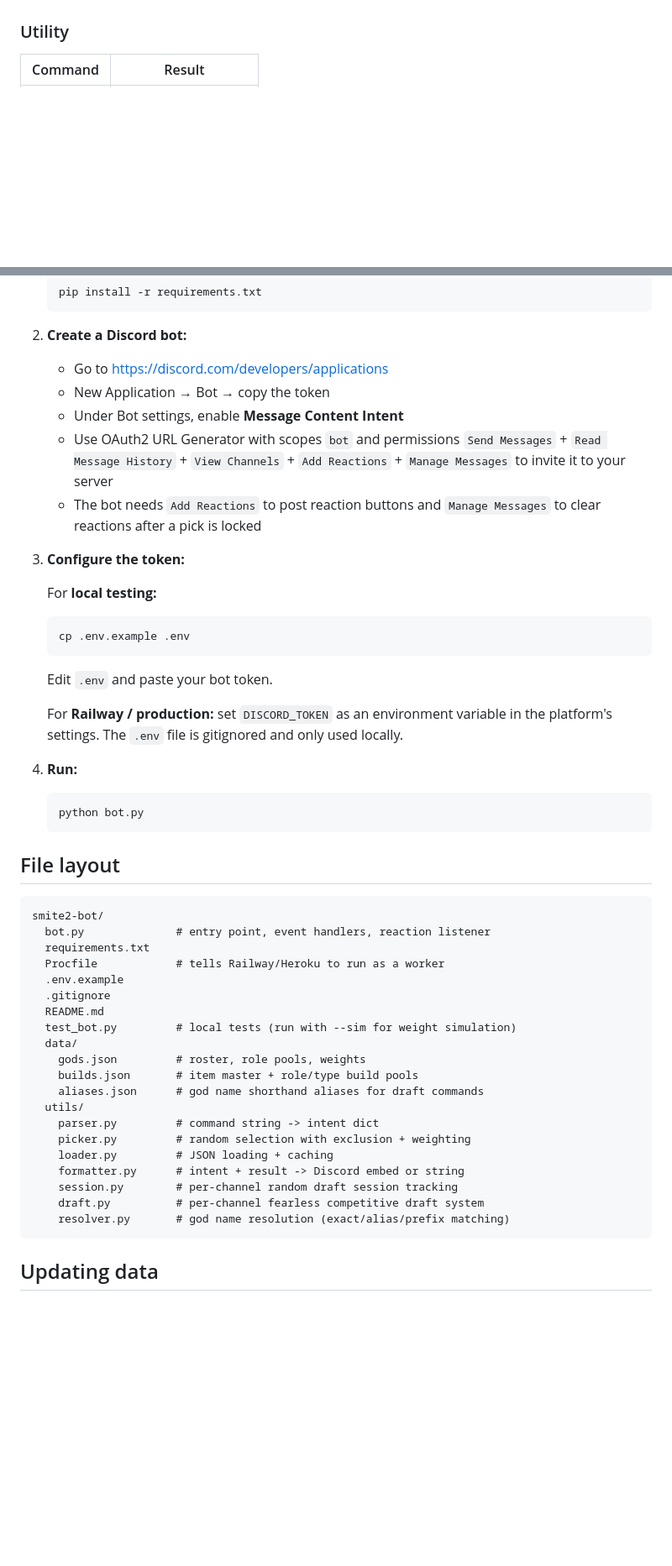
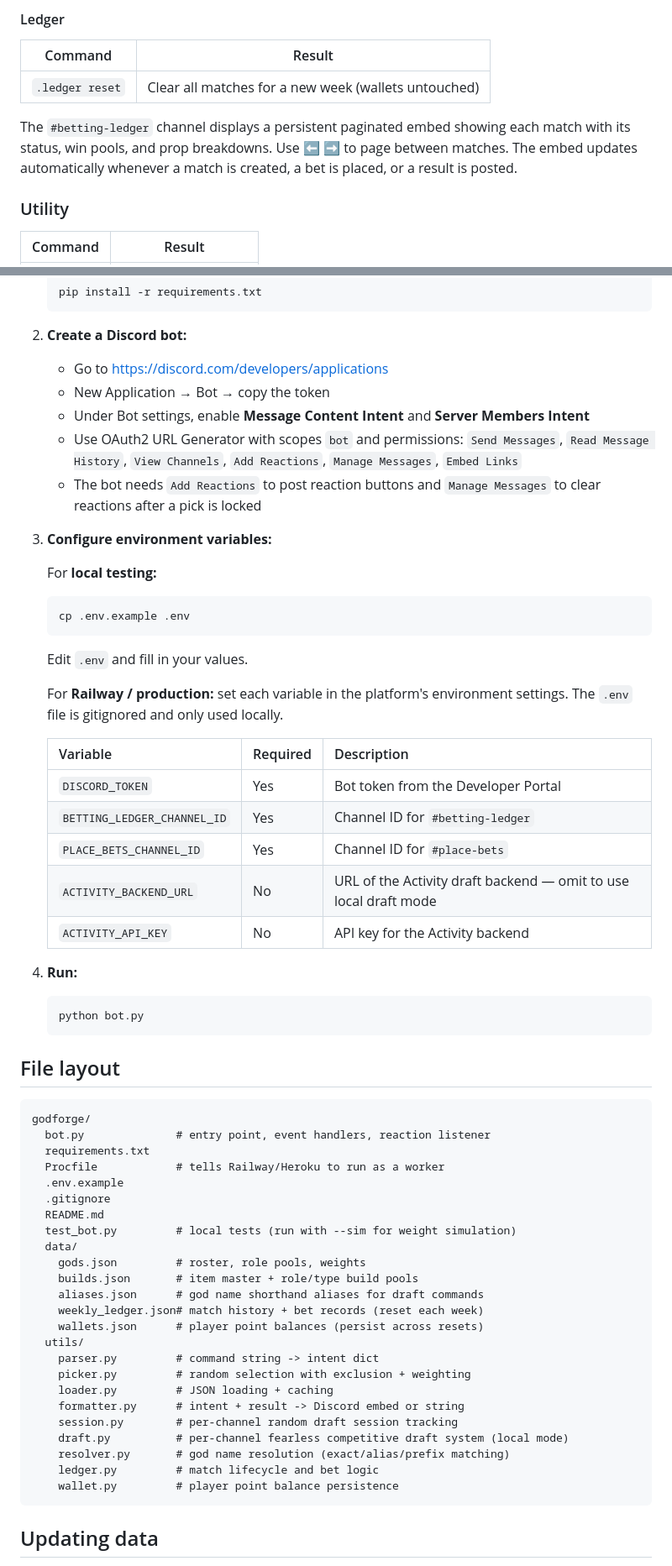
Before and after one commit to diese-tech/smite2-bot, a Markdown page: README.md, 2 parts joined by grey strips. Shown at 84% size. GitHub-like rendering; blank space fills up the shorter version.

````diff
--- a/README.md
+++ b/README.md
@@ -100,3 +152,10 @@ Sessions and drafts are mutually exclusive per channel — you cannot have both
+#### Ledger
+
+| Command        | Result                                               |
+|----------------|------------------------------------------------------|
+| `.ledger reset`| Clear all matches for a new week (wallets untouched) |
+
+The `#betting-ledger` channel displays a persistent paginated embed showing each match with its status, win pools, and prop breakdowns. Use ⬅️ ➡️ to page between matches. The embed updates automatically whenever a match is created, a bet is placed, or a result is posted.
 
 ### Utility
 
@@ -114,19 +173,27 @@ Sessions and drafts are mutually exclusive per channel — you cannot have both
 2. **Create a Discord bot:**
    - Go to https://discord.com/developers/applications
    - New Application → Bot → copy the token
-   - Under Bot settings, enable **Message Content Intent**
-   - Use OAuth2 URL Generator with scopes `bot` and permissions `Send Messages` + `Read Message History` + `View Channels` + `Add Reactions` + `Manage Messages` to invite it to your server
+   - Under Bot settings, enable **Message Content Intent** and **Server Members Intent**
+   - Use OAuth2 URL Generator with scopes `bot` and permissions: `Send Messages`, `Read Message History`, `View Channels`, `Add Reactions`, `Manage Messages`, `Embed Links`
    - The bot needs `Add Reactions` to post reaction buttons and `Manage Messages` to clear reactions after a pick is locked
 
-3. **Configure the token:**
+3. **Configure environment variables:**
 
    For **local testing:**
    ```
    cp .env.example .env
    ```
-   Edit `.env` and paste your bot token.
+   Edit `.env` and fill in your values.
 
-   For **Railway / production:** set `DISCORD_TOKEN` as an environment variable in the platform's settings. The `.env` file is gitignored and only used locally.
+   For **Railway / production:** set each variable in the platform's environment settings. The `.env` file is gitignored and only used locally.
+
+   | Variable | Required | Description |
+   |----------|----------|-------------|
+   | `DISCORD_TOKEN` | Yes | Bot token from the Developer Portal |
+   | `BETTING_LEDGER_CHANNEL_ID` | Yes | Channel ID for `#betting-ledger` |
+   | `PLACE_BETS_CHANNEL_ID` | Yes | Channel ID for `#place-bets` |
+   | `ACTIVITY_BACKEND_URL` | No | URL of the Activity draft backend — omit to use local draft mode |
+   | `ACTIVITY_API_KEY` | No | API key for the Activity backend |
 
 4. **Run:**
    ```
@@ -136,7 +203,7 @@ Sessions and drafts are mutually exclusive per channel — you cannot have both
 ## File layout
 
 ```
-smite2-bot/
+godforge/
   bot.py              # entry point, event handlers, reaction listener
   requirements.txt
   Procfile            # tells Railway/Heroku to run as a worker
@@ -148,14 +215,18 @@ smite2-bot/
     gods.json         # roster, role pools, weights
     builds.json       # item master + role/type build pools
     aliases.json      # god name shorthand aliases for draft commands
+    weekly_ledger.json# match history + bet records (reset each week)
+    wallets.json      # player point balances (persist across resets)
   utils/
     parser.py         # command string -> intent dict
     picker.py         # random selection with exclusion + weighting
     loader.py         # JSON loading + caching
     formatter.py      # intent + result -> Discord embed or string
     session.py        # per-channel random draft session tracking
-    draft.py          # per-channel fearless competitive draft system
+    draft.py          # per-channel fearless competitive draft system (local mode)
     resolver.py       # god name resolution (exact/alias/prefix matching)
+    ledger.py         # match lifecycle and bet logic
+    wallet.py         # player point balance persistence
 ```
 
 ## Updating data
````
Also changed, not shown: other parts of README.md (+56 -2 lines).
